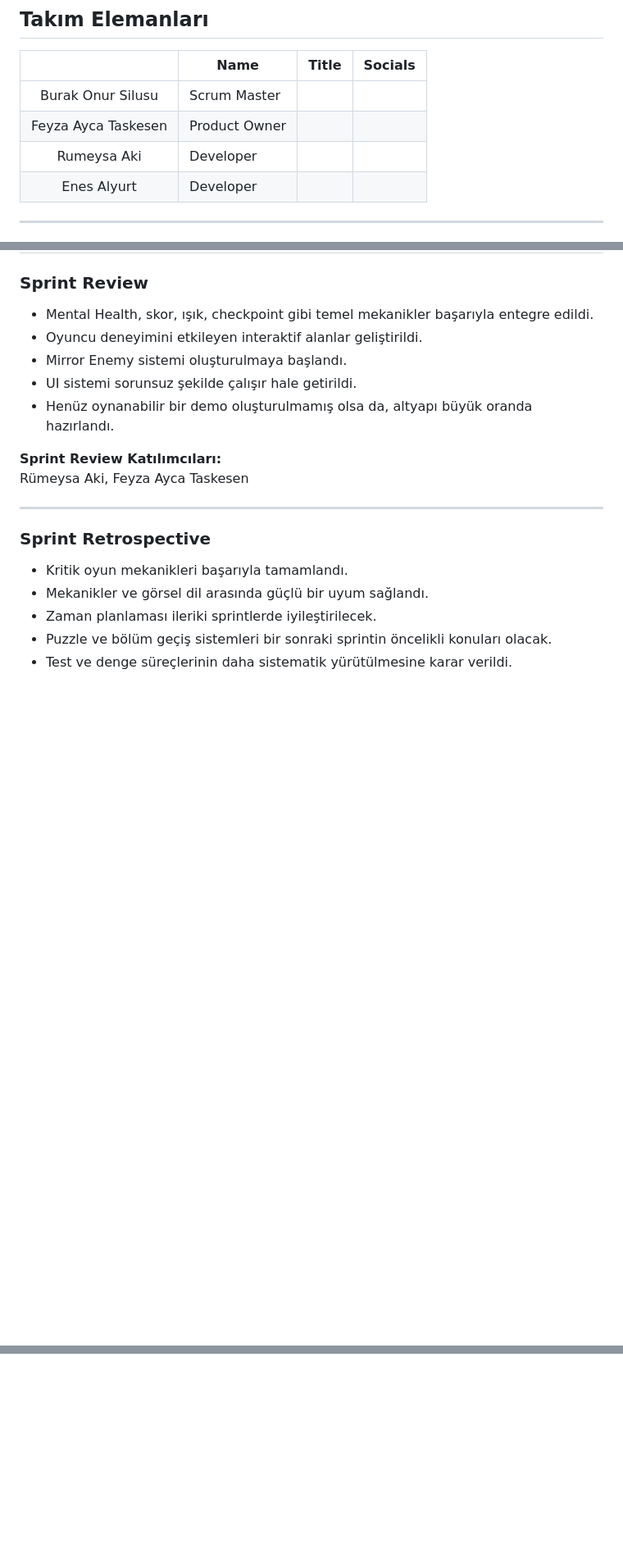
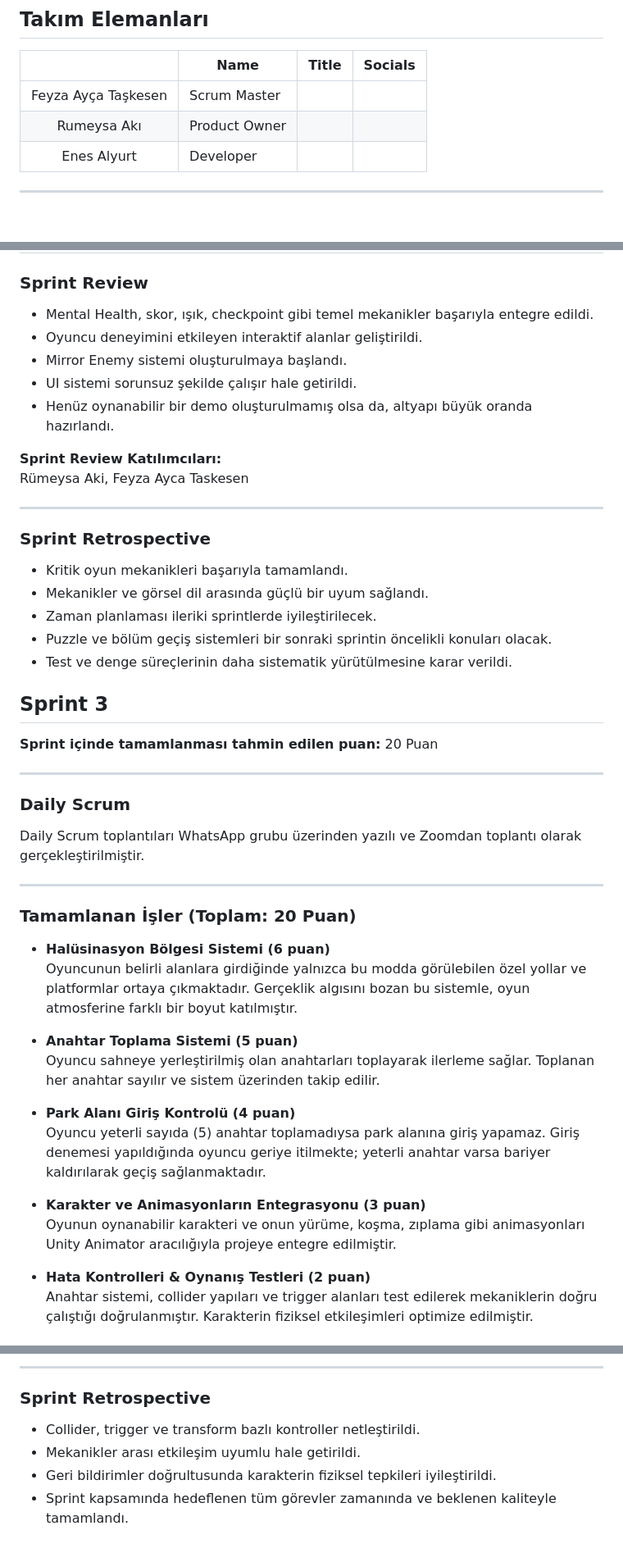
Before and after one commit to RumeyssaAKI/mental-journey-game, a Markdown page: README.md, 3 parts joined by grey strips. Shown at 82% size. GitHub-like rendering; blank space fills up the shorter version.

```diff
--- a/README.md
+++ b/README.md
@@ -8,9 +8,8 @@
 
 |    | <div align="center">Name</div>   | <div align="center">Title</div>  | <div align="center">Socials</div>     |
 | :-----------: | :---------- | :---------- | :----------: |
-|   Burak Onur Silusu     | Scrum Master      |
-|   Feyza Ayca Taskesen     | Product Owner    |
-|   Rumeysa Aki      | Developer      |
+|   Feyza Ayça Taşkesen | Scrum Master |
+|   Rumeysa Akı      | Product Owner   |
 |   Enes Alyurt     | Developer     |
 
 ---
@@ -212,3 +211,33 @@ Daily Scrum toplantıları WhatsApp üzerinden yazılı olarak gerçekleştirilm
 - Zaman planlaması ileriki sprintlerde iyileştirilecek.
 - Puzzle ve bölüm geçiş sistemleri bir sonraki sprintin öncelikli konuları olacak.
 - Test ve denge süreçlerinin daha sistematik yürütülmesine karar verildi.
+
+## Sprint 3
+
+**Sprint içinde tamamlanması tahmin edilen puan:** 20 Puan
+
+---
+
+### Daily Scrum
+
+Daily Scrum toplantıları WhatsApp grubu üzerinden yazılı ve Zoomdan toplantı olarak gerçekleştirilmiştir.
+
+---
+
+### Tamamlanan İşler (Toplam: 20 Puan)
+
+- **Halüsinasyon Bölgesi Sistemi (6 puan)**
+  Oyuncunun belirli alanlara girdiğinde yalnızca bu modda görülebilen özel yollar ve platformlar ortaya çıkmaktadır. Gerçeklik algısını bozan bu sistemle, oyun atmosferine farklı bir boyut katılmıştır.
+
+- **Anahtar Toplama Sistemi (5 puan)**
+  Oyuncu sahneye yerleştirilmiş olan anahtarları toplayarak ilerleme sağlar. Toplanan her anahtar sayılır ve sistem üzerinden takip edilir.
+
+- **Park Alanı Giriş Kontrolü (4 puan)**
+  Oyuncu yeterli sayıda (5) anahtar toplamadıysa park alanına giriş yapamaz. Giriş denemesi yapıldığında oyuncu geriye itilmekte; yeterli anahtar varsa bariyer kaldırılarak geçiş sağlanmaktadır.
+
+- **Karakter ve Animasyonların Entegrasyonu (3 puan)**
+  Oyunun oynanabilir karakteri ve onun yürüme, koşma, zıplama gibi animasyonları Unity Animator aracılığıyla projeye entegre edilmiştir.
+
+- **Hata Kontrolleri & Oynanış Testleri (2 puan)**
+  Anahtar sistemi, collider yapıları ve trigger alanları test edilerek mekaniklerin doğru çalıştığı doğrulanmıştır. Karakterin fiziksel etkileşimleri optimize edilmiştir.
+
@@ -214,0 +275,8 @@ Daily Scrum toplantıları WhatsApp üzerinden yazılı olarak gerçekleştirilm
+---
+
+### Sprint Retrospective
+
+- Collider, trigger ve transform bazlı kontroller netleştirildi.
+- Mekanikler arası etkileşim uyumlu hale getirildi.
+- Geri bildirimler doğrultusunda karakterin fiziksel tepkileri iyileştirildi.
+- Sprint kapsamında hedeflenen tüm görevler zamanında ve beklenen kaliteyle tamamlandı.
```
Also changed, not shown: other parts of README.md (+31 -0 lines).
